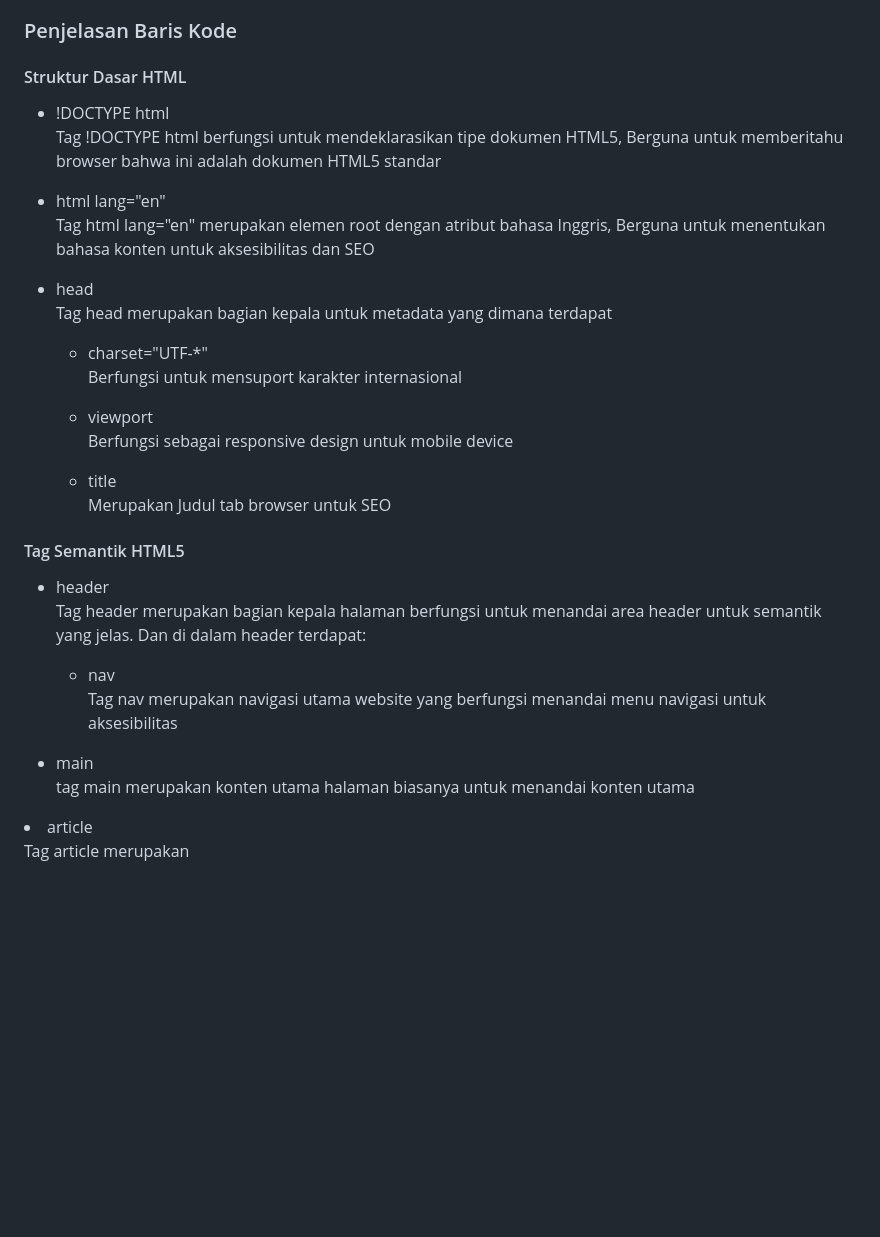
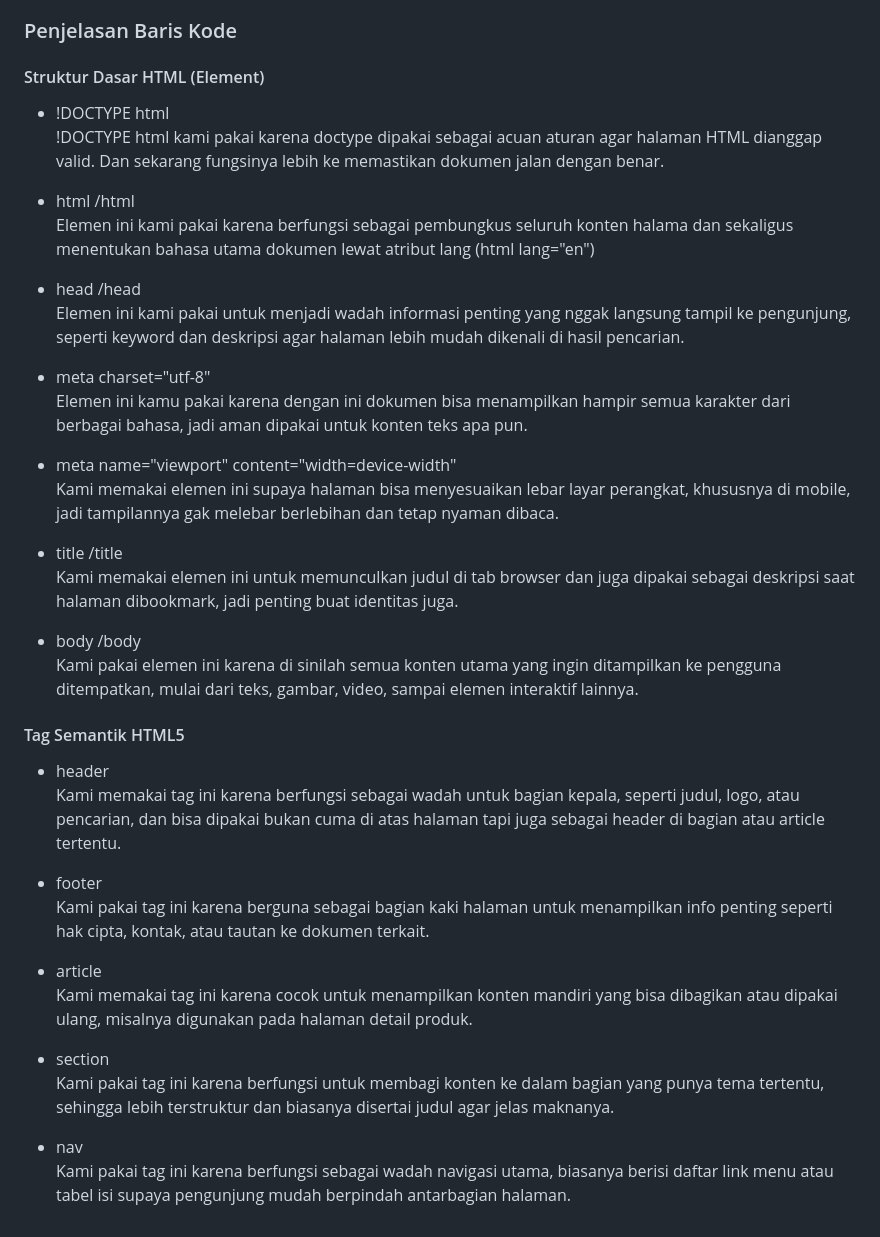
Before and after one commit to clrvdbless1704/COLLAB-NI-BOSS, a Markdown page: README.md, the part around the change. Rendered like a GitHub page; blank space fills up the shorter version.

```diff
--- a/README.md
+++ b/README.md
@@ -64,35 +64,33 @@
 </ul>
 
 <h3>Penjelasan Baris Kode</h3>
-<h4>Struktur Dasar HTML</h4>
+<h4>Struktur Dasar HTML (Element)</h4>
   <ul>
     <li>!DOCTYPE html</li>
-      <p>Tag !DOCTYPE html berfungsi untuk mendeklarasikan tipe dokumen HTML5, Berguna untuk memberitahu browser bahwa ini adalah dokumen HTML5 standar</p>
-    <li>html lang="en"</li>
-      <p>Tag html lang="en" merupakan elemen root dengan atribut bahasa Inggris, Berguna untuk menentukan bahasa konten untuk aksesibilitas dan SEO</p>
-    <li>head</li>
-      <p>Tag head merupakan bagian kepala untuk metadata yang dimana terdapat
-      <ul>
-        <li>charset="UTF-*"</li>
-          <p>Berfungsi untuk mensuport karakter internasional</p>
-        <li>viewport</li>
-          <p>Berfungsi sebagai responsive design untuk mobile device</p>
-        <li>title</li>
-          <p>Merupakan Judul tab browser untuk SEO</p>
-      </p>
+      <p>!DOCTYPE html kami pakai karena doctype dipakai sebagai acuan aturan agar halaman HTML dianggap valid. Dan sekarang fungsinya lebih ke memastikan dokumen jalan dengan benar.</p>
+    <li>html /html</li>
+      <p>Elemen ini kami pakai karena berfungsi sebagai pembungkus seluruh konten halama dan sekaligus menentukan bahasa utama dokumen lewat atribut lang (html lang="en") </p>
+    <li>head /head</li>
+      <p>Elemen ini kami pakai untuk menjadi wadah informasi penting yang nggak langsung tampil ke pengunjung, seperti keyword dan deskripsi agar halaman lebih mudah dikenali di hasil pencarian.
+    <li>meta charset="utf-8"</li>
+      <p>Elemen ini kamu pakai karena dengan ini dokumen bisa menampilkan hampir semua karakter dari berbagai bahasa, jadi aman dipakai untuk konten teks apa pun.</p>
+    <li>meta name="viewport" content="width=device-width"</li>
+      <p>Kami memakai elemen ini supaya halaman bisa menyesuaikan lebar layar perangkat, khususnya di mobile, jadi tampilannya gak melebar berlebihan dan tetap nyaman dibaca.</p>
+    <li>title /title</li>
+      <p>Kami memakai elemen ini untuk memunculkan judul di tab browser dan juga dipakai sebagai deskripsi saat halaman dibookmark, jadi penting buat identitas juga.</p>
+    <li>body /body</li>
+      <p>Kami pakai elemen ini karena di sinilah semua konten utama yang ingin ditampilkan ke pengguna ditempatkan, mulai dari teks, gambar, video, sampai elemen interaktif lainnya.</p>
   </ul>
 
   <h4>Tag Semantik HTML5</h4>
     <ul>
       <li>header</li>
-        <p>Tag header merupakan bagian kepala halaman berfungsi untuk menandai area header untuk semantik yang jelas.
-        Dan di dalam header terdapat:</p>
-          <ul>
-            <li>nav</li>
-              <p>Tag nav merupakan navigasi utama website yang berfungsi menandai menu navigasi untuk aksesibilitas</p>
-          </ul>
-      <li>main</li>
-        <p>tag main merupakan konten utama halaman biasanya untuk menandai konten utama</p>
-    </ul>
-                <li>article</li>
-              <p>Tag article merupakan </p>
+        <p>Kami memakai tag ini karena berfungsi sebagai wadah untuk bagian kepala, seperti judul, logo, atau pencarian, dan bisa dipakai bukan cuma di atas halaman tapi juga sebagai header di bagian atau article tertentu.</p>
+      <li>footer</li>
+        <p>Kami pakai tag ini karena berguna sebagai bagian kaki halaman untuk menampilkan info penting seperti hak cipta, kontak, atau tautan ke dokumen terkait.</p>
+      <li>article</li>
+        <p>Kami memakai tag ini karena cocok untuk menampilkan konten mandiri yang bisa dibagikan atau dipakai ulang, misalnya digunakan pada halaman detail produk.</p>
+      <li>section</li>
+        <p>Kami pakai tag ini karena berfungsi untuk membagi konten ke dalam bagian yang punya tema tertentu, sehingga lebih terstruktur dan biasanya disertai judul agar jelas maknanya.</p>
+      <li>nav</li>
+        <p>Kami pakai tag ini karena berfungsi sebagai wadah navigasi utama, biasanya berisi daftar link menu atau tabel isi supaya pengunjung mudah berpindah antarbagian halaman.</p>
```
